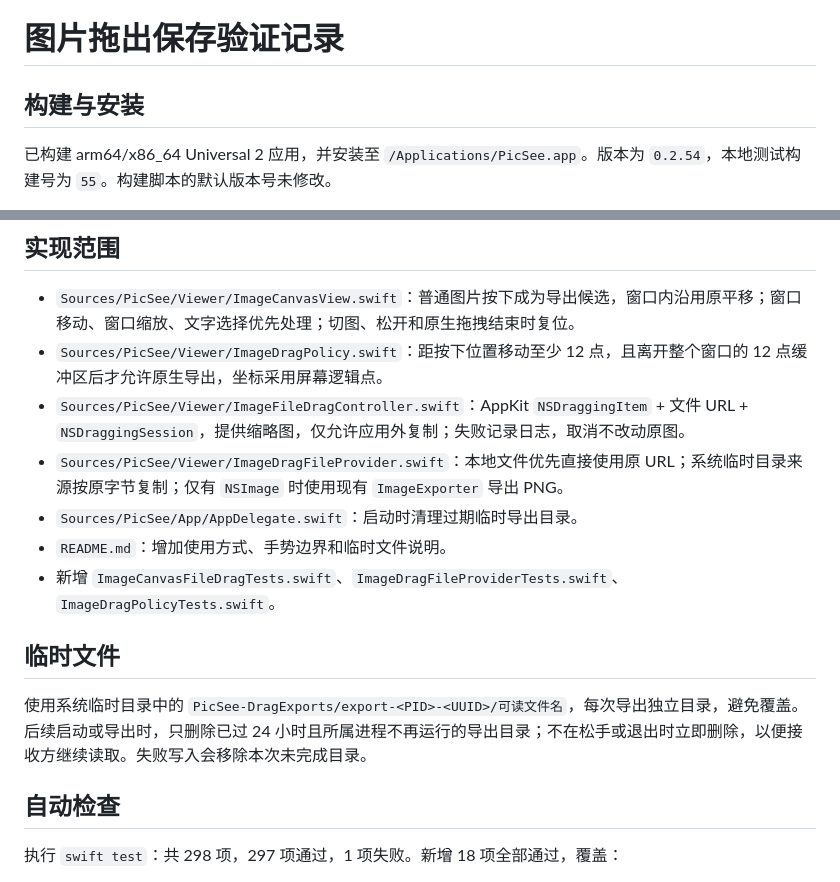
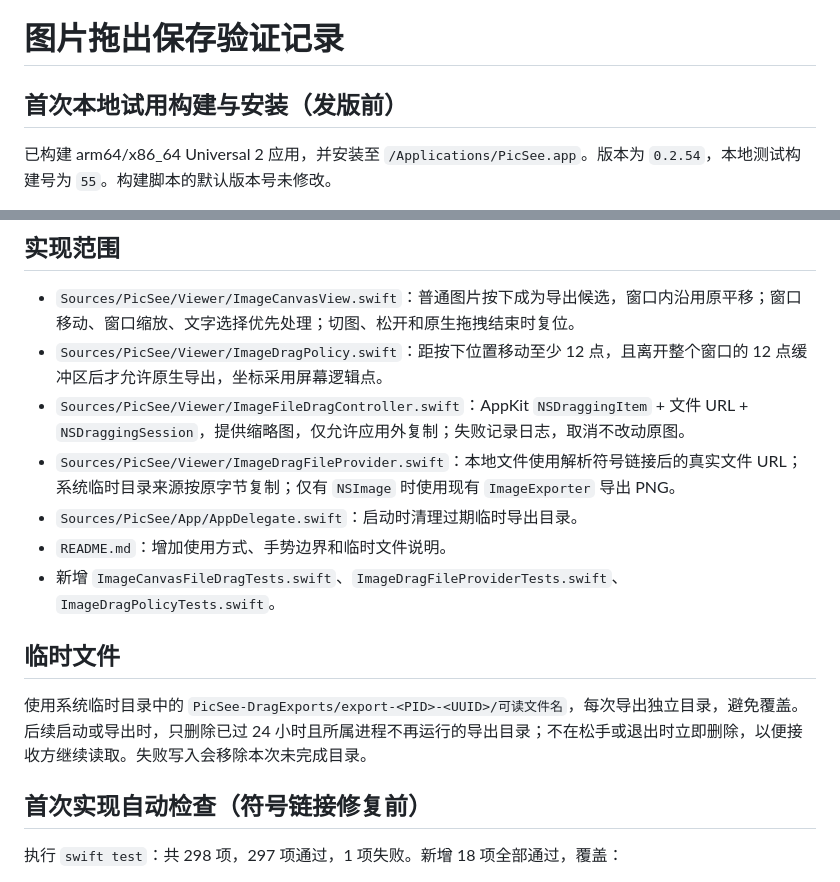
Before and after one commit to houleixx/PicSee, a Markdown page: docs/verification/2026-09-13-image-file-drag.md, 2 parts joined by grey strips. Drawn GitHub-style.

```diff
--- a/docs/verification/2026-09-13-image-file-drag.md
+++ b/docs/verification/2026-09-13-image-file-drag.md
@@ -1,6 +1,6 @@
 # 图片拖出保存验证记录
 
-## 构建与安装
+## 首次本地试用构建与安装（发版前）
 
 已构建 arm64/x86_64 Universal 2 应用，并安装至 `/Applications/PicSee.app`。版本为 `0.2.54`，本地测试构建号为 `55`。构建脚本的默认版本号未修改。
 
@@ -23,7 +23,7 @@
 - `Sources/PicSee/Viewer/ImageCanvasView.swift`：普通图片按下成为导出候选，窗口内沿用原平移；窗口移动、窗口缩放、文字选择优先处理；切图、松开和原生拖拽结束时复位。
 - `Sources/PicSee/Viewer/ImageDragPolicy.swift`：距按下位置移动至少 12 点，且离开整个窗口的 12 点缓冲区后才允许原生导出，坐标采用屏幕逻辑点。
 - `Sources/PicSee/Viewer/ImageFileDragController.swift`：AppKit `NSDraggingItem` + 文件 URL + `NSDraggingSession`，提供缩略图，仅允许应用外复制；失败记录日志，取消不改动原图。
-- `Sources/PicSee/Viewer/ImageDragFileProvider.swift`：本地文件优先直接使用原 URL；系统临时目录来源按原字节复制；仅有 `NSImage` 时使用现有 `ImageExporter` 导出 PNG。
+- `Sources/PicSee/Viewer/ImageDragFileProvider.swift`：本地文件使用解析符号链接后的真实文件 URL；系统临时目录来源按原字节复制；仅有 `NSImage` 时使用现有 `ImageExporter` 导出 PNG。
 - `Sources/PicSee/App/AppDelegate.swift`：启动时清理过期临时导出目录。
 - `README.md`：增加使用方式、手势边界和临时文件说明。
 - 新增 `ImageCanvasFileDragTests.swift`、`ImageDragFileProviderTests.swift`、`ImageDragPolicyTests.swift`。
@@ -32,7 +32,7 @@
 
 使用系统临时目录中的 `PicSee-DragExports/export-<PID>-<UUID>/可读文件名`，每次导出独立目录，避免覆盖。后续启动或导出时，只删除已过 24 小时且所属进程不再运行的导出目录；不在松手或退出时立即删除，以便接收方继续读取。失败写入会移除本次未完成目录。
 
-## 自动检查
+## 首次实现自动检查（符号链接修复前）
 
 执行 `swift test`：共 298 项，297 项通过，1 项失败。新增 18 项全部通过，覆盖：
 
```
Also changed, not shown: README.md (+2 -0 lines).
